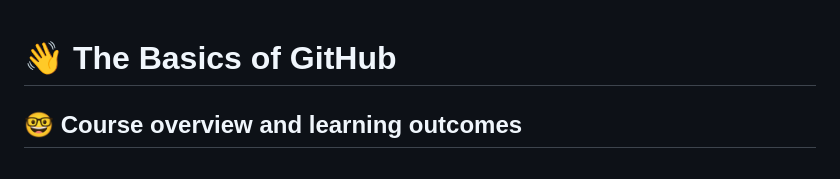
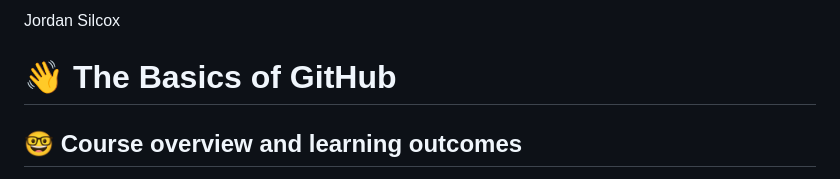
Before and after one commit to cop4808-spring-2023-fullstack-web/cop4808-git-and-github-fundamentals-jsilcox15, a Markdown page: README.md, the part around the change. GitHub-like rendering.

```diff
--- a/README.md
+++ b/README.md
@@ -1,3 +1,5 @@
+Jordan Silcox
+
 # :wave: The Basics of GitHub
 
 ## 🤓 Course overview and learning outcomes
```
